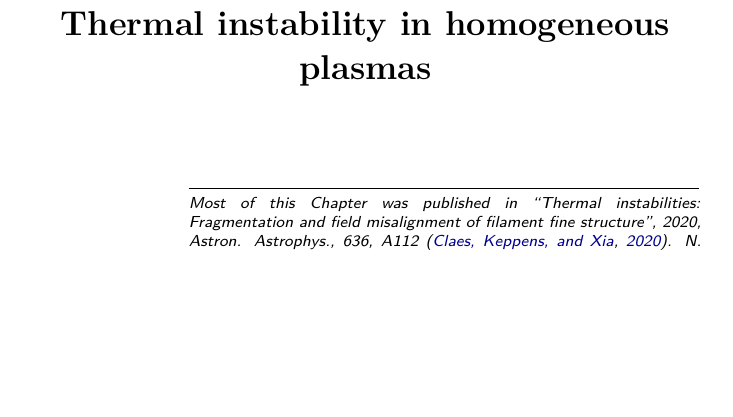
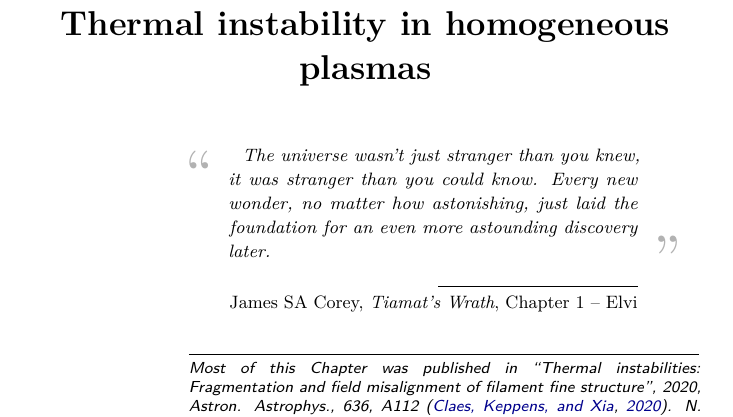
Before and after one commit to n-claes/phd-thesis, a LaTeX thesis (main.tex, which reads 03-thermal_instability/thermal_instability.tex): part of page 55 of 216, cut so that both start at the same text, the shorter picture padded with empty space. Compiled offline with pdfLaTeX.

Commit message:
tweaks chapter 3

```diff
--- a/03-thermal_instability/thermal_instability.tex
+++ b/03-thermal_instability/thermal_instability.tex
@@ -1,6 +1,11 @@
 \chapter{Thermal instability in homogeneous plasmas} \label{ch: thermal instability}
 
 \graphicspath{{03-thermal_instability/figures/}}
+
+\begin{chapterquote}[James SA Corey][Tiamat's Wrath][Chapter 1 -- Elvi]
+  The universe wasn't just stranger than you knew, it was stranger than you could know. Every new wonder, no matter how astonishing, just laid the foundation for an even more astounding discovery later.
+\end{chapterquote}
+
 
 \usespublishedwork{Most of this Chapter was published in ``Thermal instabilities: Fragmentation and field misalignment of filament fine structure'', 2020, \aanda, 636, A112 \citep{claes2020}. N. Claes performed the simulations, analysed the data and wrote the manuscript. R. Keppens and C. Xia contributed to the revision of the paper. Some parts of this Chapter were also published in ``Thermal stability of magnetohydrodynamic modes in homogeneous plasmas'', 2019, \aanda, 624, A96 \citep{claes2019}. N. Claes performed the simulations, analysed the data and wrote the manuscript; R. Keppens contributed to the revision of the paper.}
 
```
